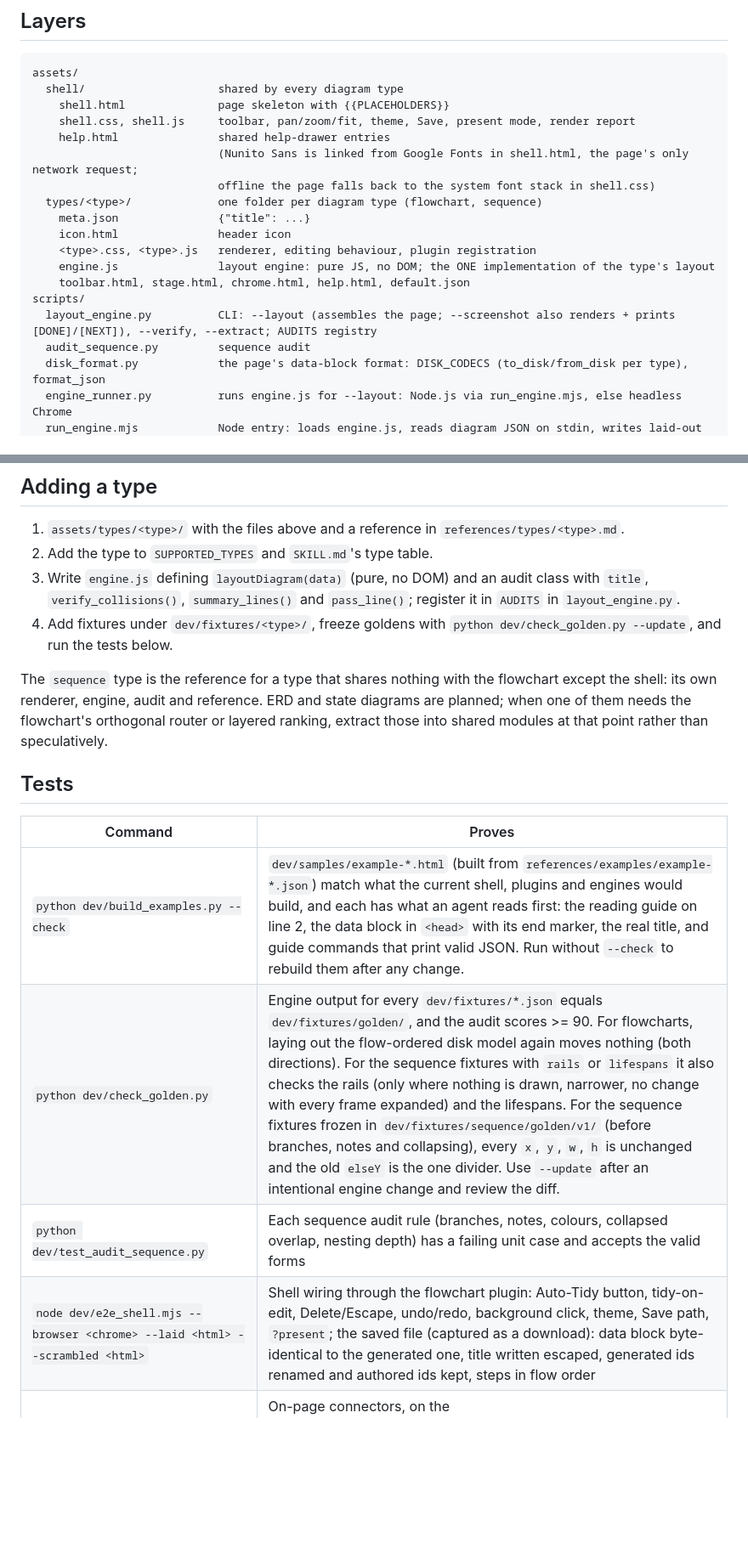
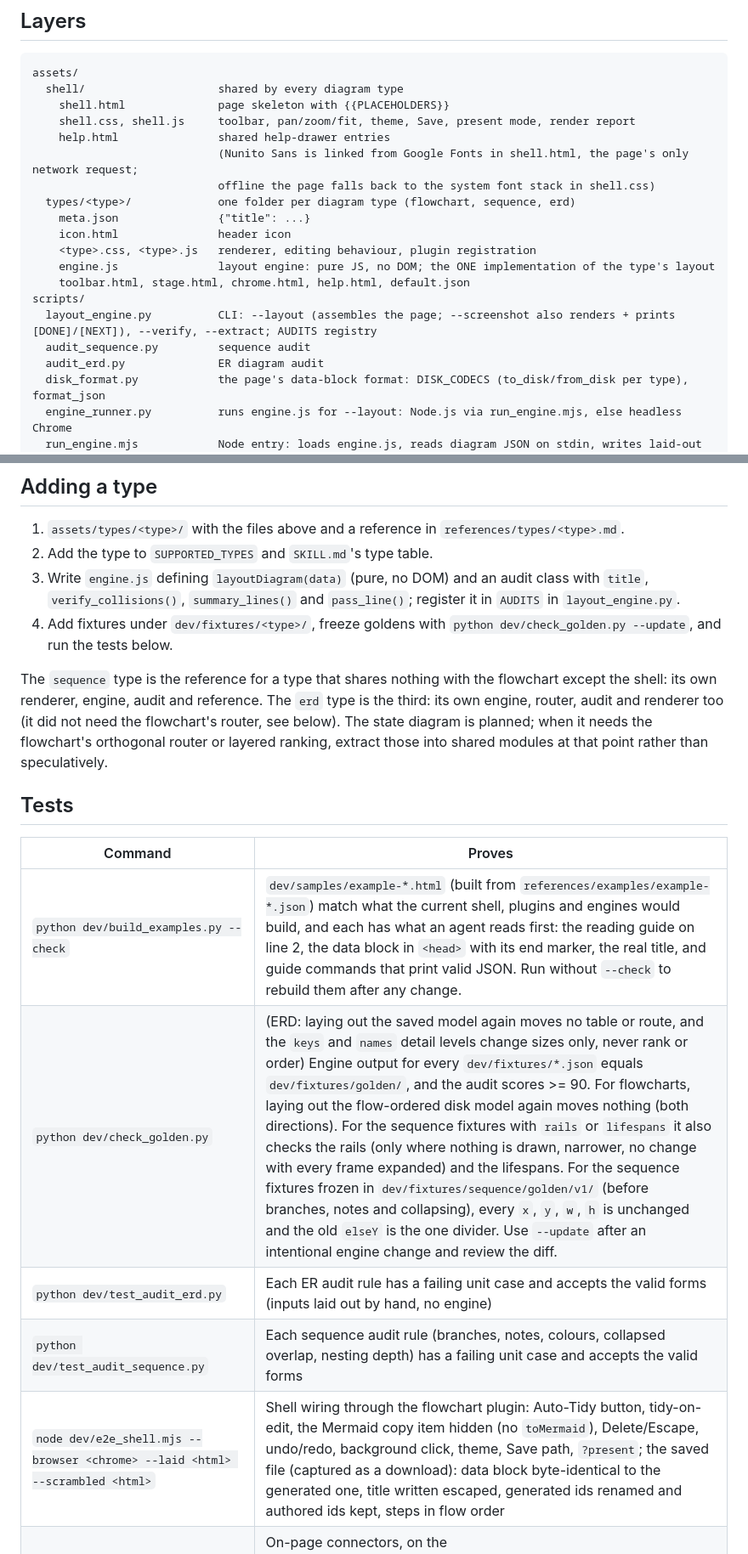
Before and after one commit to khanhchungoc/ultimate-diagraming-skill, a Markdown page: dev/architecture.md, 2 parts joined by grey strips. Shown at 85% size. Rendered like a GitHub page; blank space fills up the shorter version.

```diff
--- a/dev/architecture.md
+++ b/dev/architecture.md
@@ -12,7 +12,7 @@ assets/
     help.html               shared help-drawer entries
                             (Nunito Sans is linked from Google Fonts in shell.html, the page's only network request;
                             offline the page falls back to the system font stack in shell.css)
-  types/<type>/             one folder per diagram type (flowchart, sequence)
+  types/<type>/             one folder per diagram type (flowchart, sequence, erd)
     meta.json               {"title": ...}
     icon.html               header icon
     <type>.css, <type>.js   renderer, editing behaviour, plugin registration
@@ -21,6 +21,7 @@ assets/
 scripts/
   layout_engine.py          CLI: --layout (assembles the page; --screenshot also renders + prints [DONE]/[NEXT]), --verify, --extract; AUDITS registry
   audit_sequence.py         sequence audit
+  audit_erd.py              ER diagram audit
   disk_format.py            the page's data-block format: DISK_CODECS (to_disk/from_disk per type), format_json
   engine_runner.py          runs engine.js for --layout: Node.js via run_engine.mjs, else headless Chrome
   run_engine.mjs            Node entry: loads engine.js, reads diagram JSON on stdin, writes laid-out JSON
@@ -103,16 +112,17 @@ A top-to-bottom flowchart uses the same engine, router and audit as a left-to-ri
 3. Write `engine.js` defining `layoutDiagram(data)` (pure, no DOM) and an audit class with `title`, `verify_collisions()`, `summary_lines()` and `pass_line()`; register it in `AUDITS` in `layout_engine.py`.
 4. Add fixtures under `dev/fixtures/<type>/`, freeze goldens with `python dev/check_golden.py --update`, and run the tests below.
 
-The `sequence` type is the reference for a type that shares nothing with the flowchart except the shell: its own renderer, engine, audit and reference. ERD and state diagrams are planned; when one of them needs the flowchart's orthogonal router or layered ranking, extract those into shared modules at that point rather than speculatively.
+The `sequence` type is the reference for a type that shares nothing with the flowchart except the shell: its own renderer, engine, audit and reference. The `erd` type is the third: its own engine, router, audit and renderer too (it did not need the flowchart's router, see below). The state diagram is planned; when it needs the flowchart's orthogonal router or layered ranking, extract those into shared modules at that point rather than speculatively.
 
 ## Tests
 
 | Command | Proves |
 |---|---|
 | `python dev/build_examples.py --check` | `dev/samples/example-*.html` (built from `references/examples/example-*.json`) match what the current shell, plugins and engines would build, and each has what an agent reads first: the reading guide on line 2, the data block in `<head>` with its end marker, the real title, and guide commands that print valid JSON. Run without `--check` to rebuild them after any change. |
-| `python dev/check_golden.py` | Engine output for every `dev/fixtures/*.json` equals `dev/fixtures/golden/`, and the audit scores >= 90. For flowcharts, laying out the flow-ordered disk model again moves nothing (both directions). For the sequence fixtures with `rails` or `lifespans` it also checks the rails (only where nothing is drawn, narrower, no change with every frame expanded) and the lifespans. For the sequence fixtures frozen in `dev/fixtures/sequence/golden/v1/` (before branches, notes and collapsing), every `x`, `y`, `w`, `h` is unchanged and the old `elseY` is the one divider. Use `--update` after an intentional engine change and review the diff. |
+| `python dev/check_golden.py` | (ERD: laying out the saved model again moves no table or route, and the `keys` and `names` detail levels change sizes only, never rank or order) Engine output for every `dev/fixtures/*.json` equals `dev/fixtures/golden/`, and the audit scores >= 90. For flowcharts, laying out the flow-ordered disk model again moves nothing (both directions). For the sequence fixtures with `rails` or `lifespans` it also checks the rails (only where nothing is drawn, narrower, no change with every frame expanded) and the lifespans. For the sequence fixtures frozen in `dev/fixtures/sequence/golden/v1/` (before branches, notes and collapsing), every `x`, `y`, `w`, `h` is unchanged and the old `elseY` is the one divider. Use `--update` after an intentional engine change and review the diff. |
+| `python dev/test_audit_erd.py` | Each ER audit rule has a failing unit case and accepts the valid forms (inputs laid out by hand, no engine) |
 | `python dev/test_audit_sequence.py` | Each sequence audit rule (branches, notes, colours, collapsed overlap, nesting depth) has a failing unit case and accepts the valid forms |
-| `node dev/e2e_shell.mjs --browser <chrome> --laid <html> --scrambled <html>` | Shell wiring through the flowchart plugin: Auto-Tidy button, tidy-on-edit, Delete/Escape, undo/redo, background click, theme, Save path, `?present`; the saved file (captured as a download): data block byte-identical to the generated one, title written escaped, generated ids renamed and authored ids kept, steps in flow order |
+| `node dev/e2e_shell.mjs --browser <chrome> --laid <html> --scrambled <html>` | Shell wiring through the flowchart plugin: Auto-Tidy button, tidy-on-edit, the Mermaid copy item hidden (no `toMermaid`), Delete/Escape, undo/redo, background click, theme, Save path, `?present`; the saved file (captured as a download): data block byte-identical to the generated one, title written escaped, generated ids renamed and authored ids kept, steps in flow order |
 | `node dev/e2e_connectors.mjs --browser <chrome> --forward <html> --loop <html> --merge <html> --split <html>` | On-page connectors, on the `dev/fixtures/flowchart/unsplit/connector-*.json` twins laid out (`--split`: `connector-forward.json` laid out): Split chip makes a pair with no step moved, hover lights the partner, click pans to it (also in `?present`), rename renames both and refuses a letter in use, Delete joins and restores label and `feedback`, merge via the chip, undo/redo, refusals (hand-drawn arrows, notes), SVG export |
 | `python dev/check_direction.py` | The direction `--layout` picks for a flowchart without `"direction"` (`choose_flowchart_direction`): the short loan example stays left to right, the 55-step laptop sample and copies of it with 8 to 12 lanes go top to bottom. The choice compares laid-out canvas sizes only (no render). |
 | `python dev/make_unsplit.py [--check]` | Rewrites (or checks) the unsplit twin of each `connector-*.json` fixture. `check_golden.py` lays out both, left to right and top to bottom, and fails if any step or lane height differs: splitting an arrow never moves a step. |
```
Also changed, not shown: other parts of dev/architecture.md (+14 -4 lines), README.md (+4 -1 lines), SKILL.md (+4 -3 lines), docs/img/example-erd.png (added), 15 other files.
